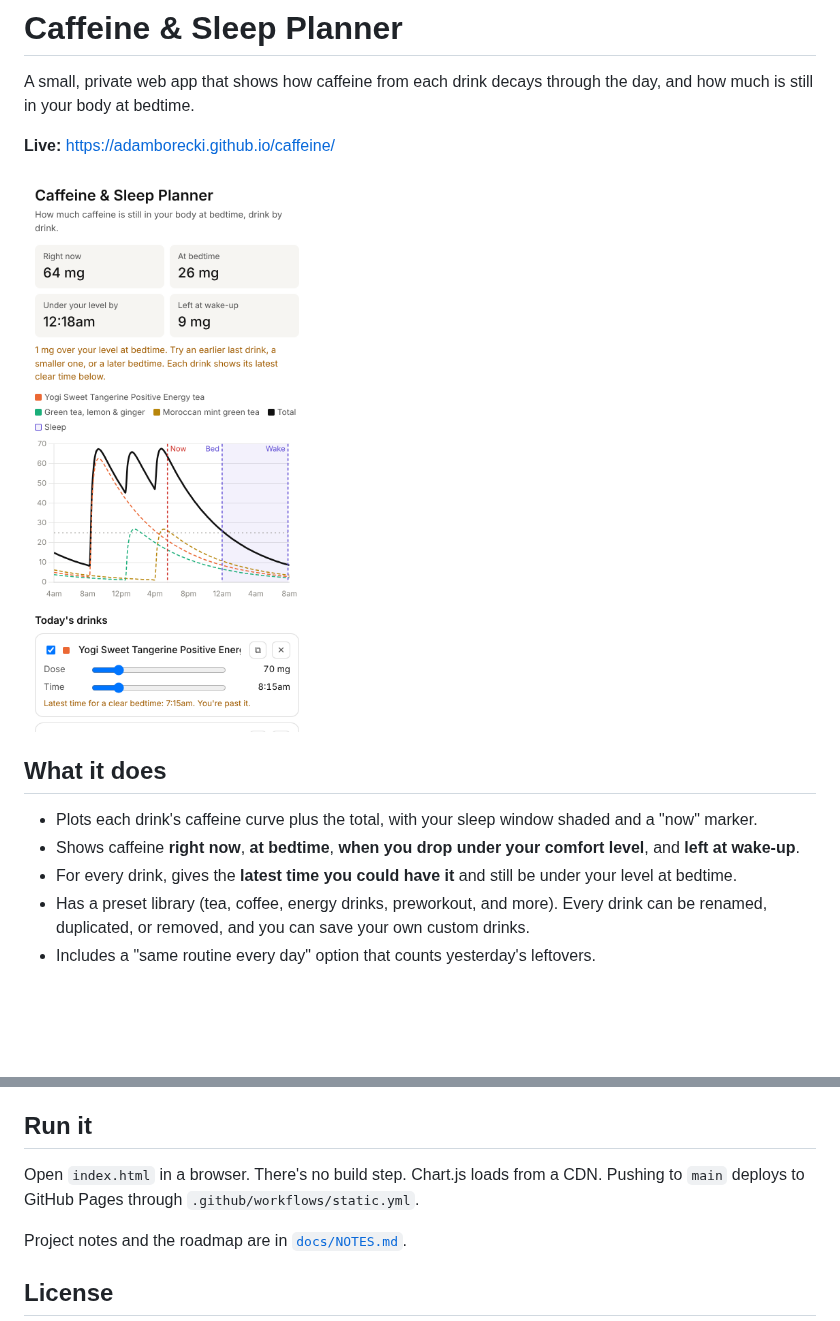
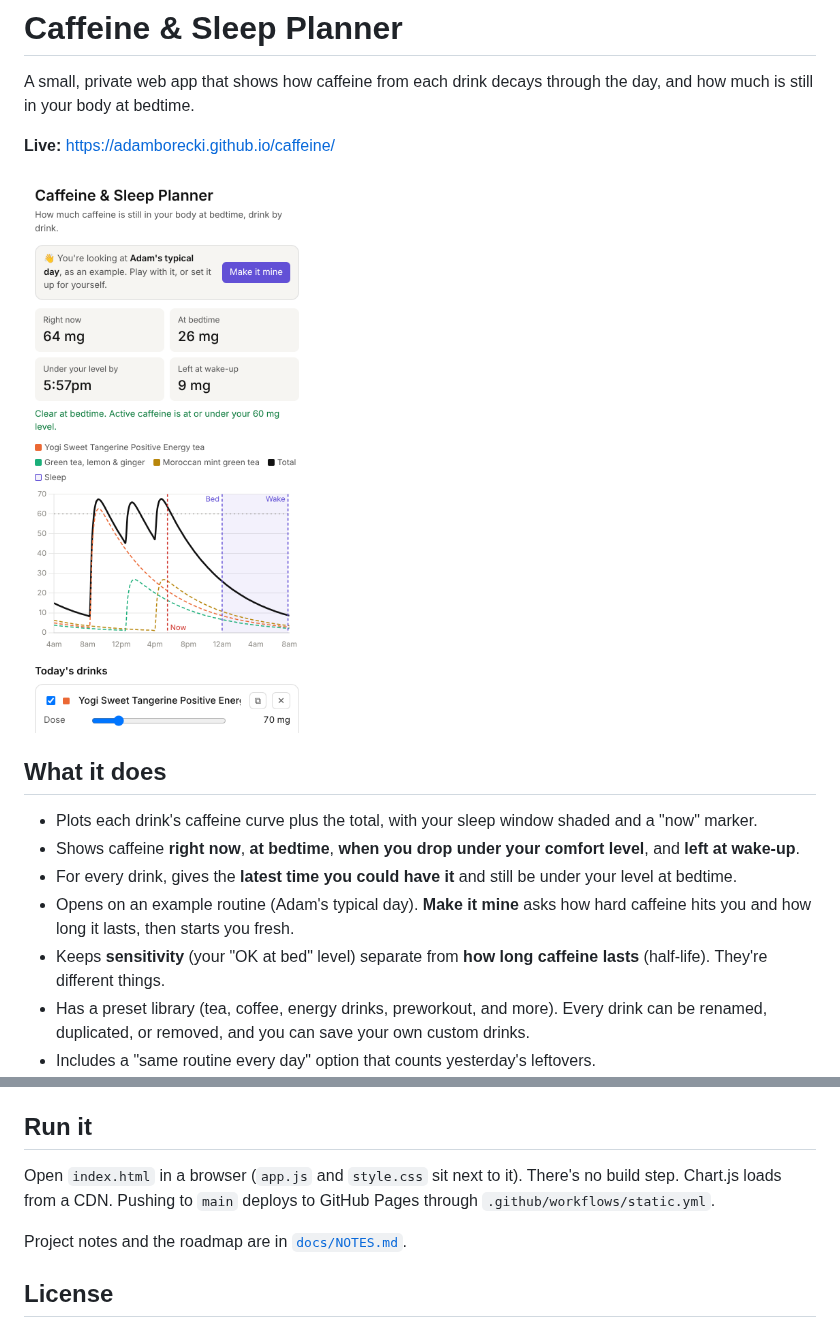
Before and after one commit to adamborecki/caffeine, a Markdown page: README.md, 2 parts joined by grey strips. Rendered like a GitHub page; pictures changed too: docs/screenshot.png; blank space fills up the shorter version.

```diff
--- a/README.md
+++ b/README.md
@@ -11,6 +11,8 @@ A small, private web app that shows how caffeine from each drink decays through
 - Plots each drink's caffeine curve plus the total, with your sleep window shaded and a "now" marker.
 - Shows caffeine **right now**, **at bedtime**, **when you drop under your comfort level**, and **left at wake-up**.
 - For every drink, gives the **latest time you could have it** and still be under your level at bedtime.
+- Opens on an example routine (Adam's typical day). **Make it mine** asks how hard caffeine hits you and how long it lasts, then starts you fresh.
+- Keeps **sensitivity** (your "OK at bed" level) separate from **how long caffeine lasts** (half-life). They're different things.
 - Has a preset library (tea, coffee, energy drinks, preworkout, and more). Every drink can be renamed, duplicated, or removed, and you can save your own custom drinks.
 - Includes a "same routine every day" option that counts yesterday's leftovers.
 - Lets you export and import your setup as JSON.
@@ -44,7 +46,7 @@ There are no accounts, no server, and no analytics. Data stays in your browser's
 
 ## Run it
 
-Open `index.html` in a browser. There's no build step. Chart.js loads from a CDN. Pushing to `main` deploys to GitHub Pages through `.github/workflows/static.yml`.
+Open `index.html` in a browser (`app.js` and `style.css` sit next to it). There's no build step. Chart.js loads from a CDN. Pushing to `main` deploys to GitHub Pages through `.github/workflows/static.yml`.
 
 Project notes and the roadmap are in [`docs/NOTES.md`](docs/NOTES.md).
 
```
Also changed, not shown: docs/NOTES.md (+8 -5 lines), 3 other files.
